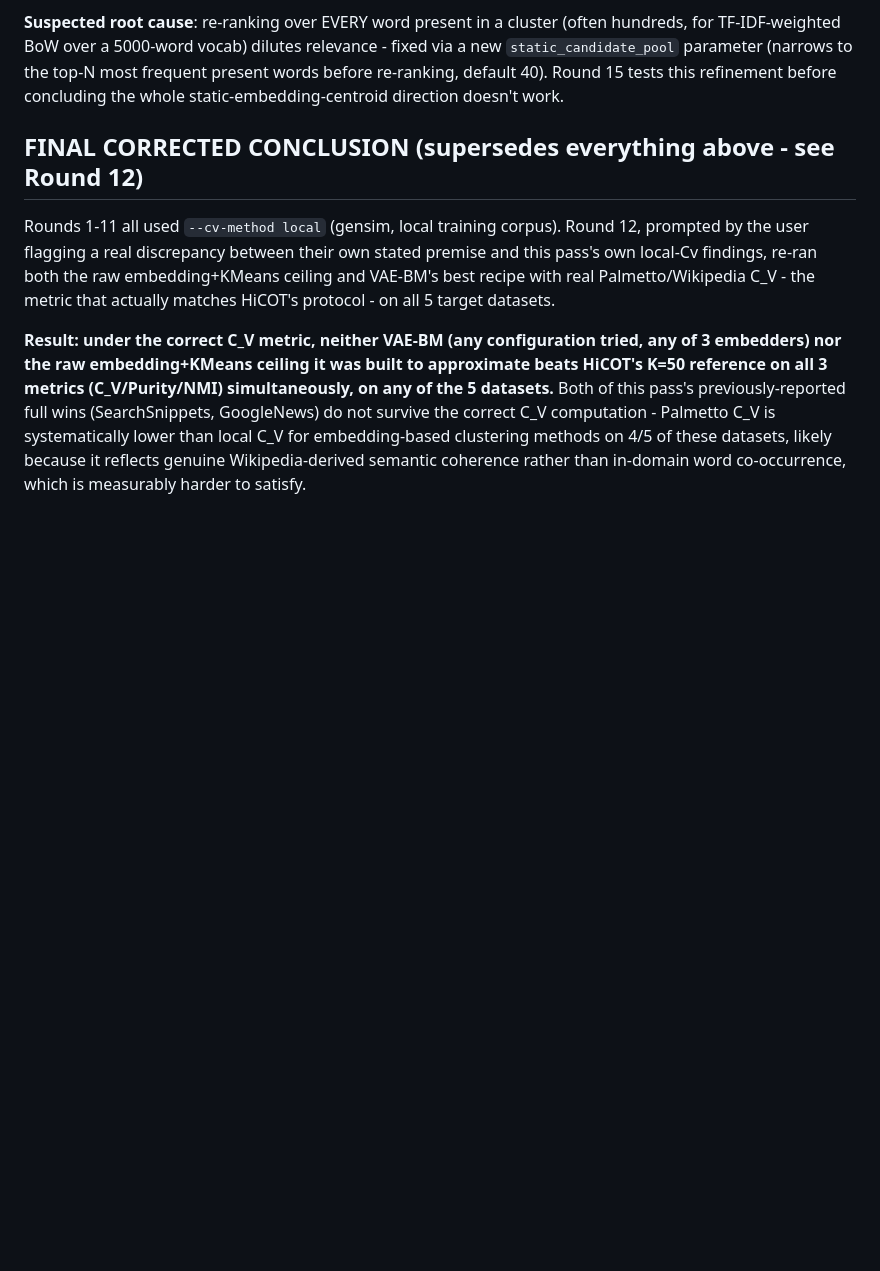
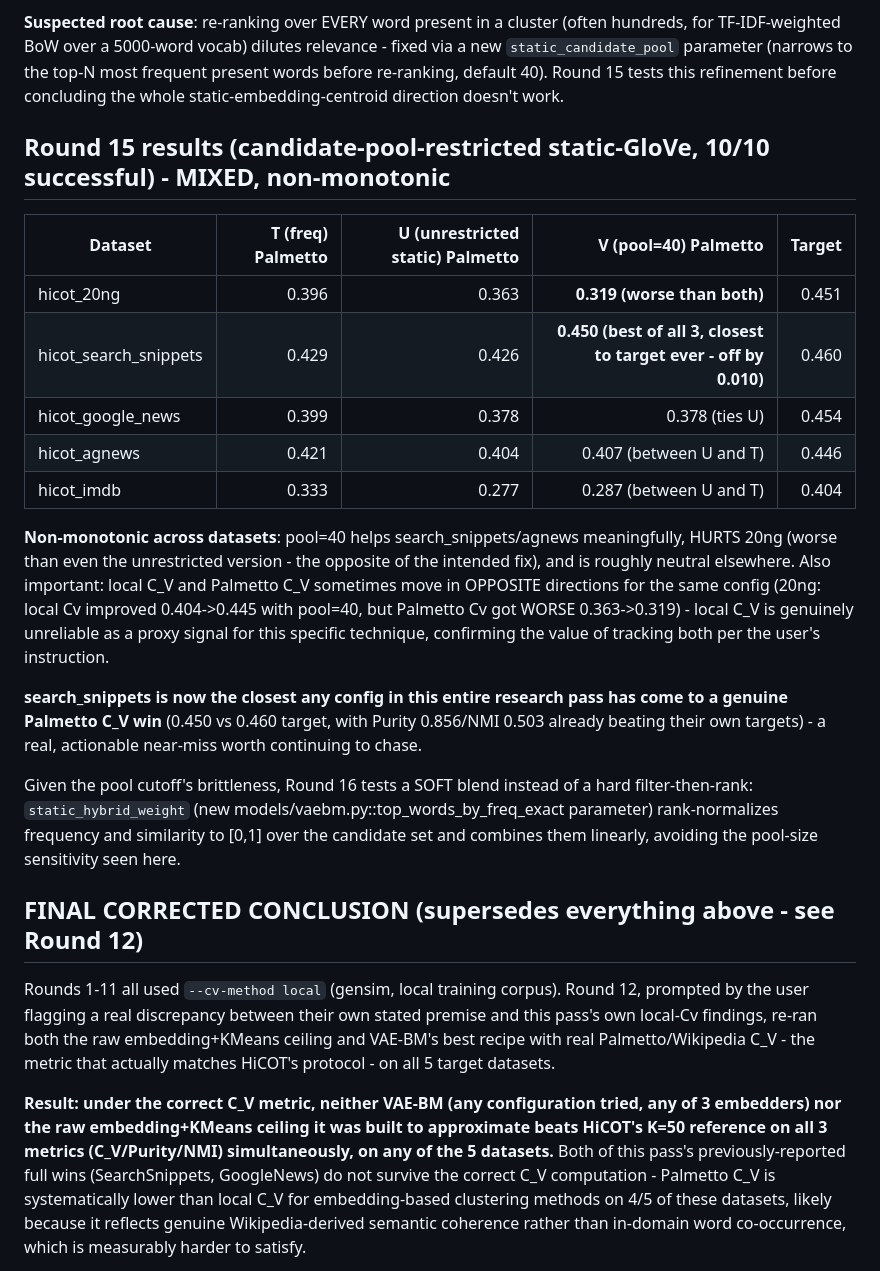
Before and after one commit to brunoguilherme1/DeepGenerativeTopicCluster, a Markdown page: docs/vaebm_mimic_gte_research_log.md, the part around the change. Rendered like a GitHub page; blank space fills up the shorter version.

Commit message:
Log Round 15 results - non-monotonic pool effect, search_snippets near-win
🤖 Generated with Claude Code at The Home Depot

Co-Authored-By: Claude <noreply@anthropic.com>

```diff
--- a/docs/vaebm_mimic_gte_research_log.md
+++ b/docs/vaebm_mimic_gte_research_log.md
@@ -696,6 +696,36 @@ dilutes relevance - fixed via a new `static_candidate_pool` parameter
 default 40). Round 15 tests this refinement before concluding the whole
 static-embedding-centroid direction doesn't work.
 
+## Round 15 results (candidate-pool-restricted static-GloVe, 10/10 successful) - MIXED, non-monotonic
+
+| Dataset | T (freq) Palmetto | U (unrestricted static) Palmetto | V (pool=40) Palmetto | Target |
+|---|---:|---:|---:|---:|
+| hicot_20ng | 0.396 | 0.363 | **0.319 (worse than both)** | 0.451 |
+| hicot_search_snippets | 0.429 | 0.426 | **0.450 (best of all 3, closest to target ever - off by 0.010)** | 0.460 |
+| hicot_google_news | 0.399 | 0.378 | 0.378 (ties U) | 0.454 |
+| hicot_agnews | 0.421 | 0.404 | 0.407 (between U and T) | 0.446 |
+| hicot_imdb | 0.333 | 0.277 | 0.287 (between U and T) | 0.404 |
+
+**Non-monotonic across datasets**: pool=40 helps search_snippets/agnews
+meaningfully, HURTS 20ng (worse than even the unrestricted version - the
+opposite of the intended fix), and is roughly neutral elsewhere. Also
+important: local C_V and Palmetto C_V sometimes move in OPPOSITE
+directions for the same config (20ng: local Cv improved 0.404->0.445
+with pool=40, but Palmetto Cv got WORSE 0.363->0.319) - local C_V is
+genuinely unreliable as a proxy signal for this specific technique,
+confirming the value of tracking both per the user's instruction.
+
+**search_snippets is now the closest any config in this entire research
+pass has come to a genuine Palmetto C_V win** (0.450 vs 0.460 target,
+with Purity 0.856/NMI 0.503 already beating their own targets) - a real,
+actionable near-miss worth continuing to chase.
+
+Given the pool cutoff's brittleness, Round 16 tests a SOFT blend instead
+of a hard filter-then-rank: `static_hybrid_weight` (new
+models/vaebm.py::top_words_by_freq_exact parameter) rank-normalizes
+frequency and similarity to [0,1] over the candidate set and combines
+them linearly, avoiding the pool-size sensitivity seen here.
+
 ## FINAL CORRECTED CONCLUSION (supersedes everything above - see Round 12)
 
 Rounds 1-11 all used `--cv-method local` (gensim, local training
```
